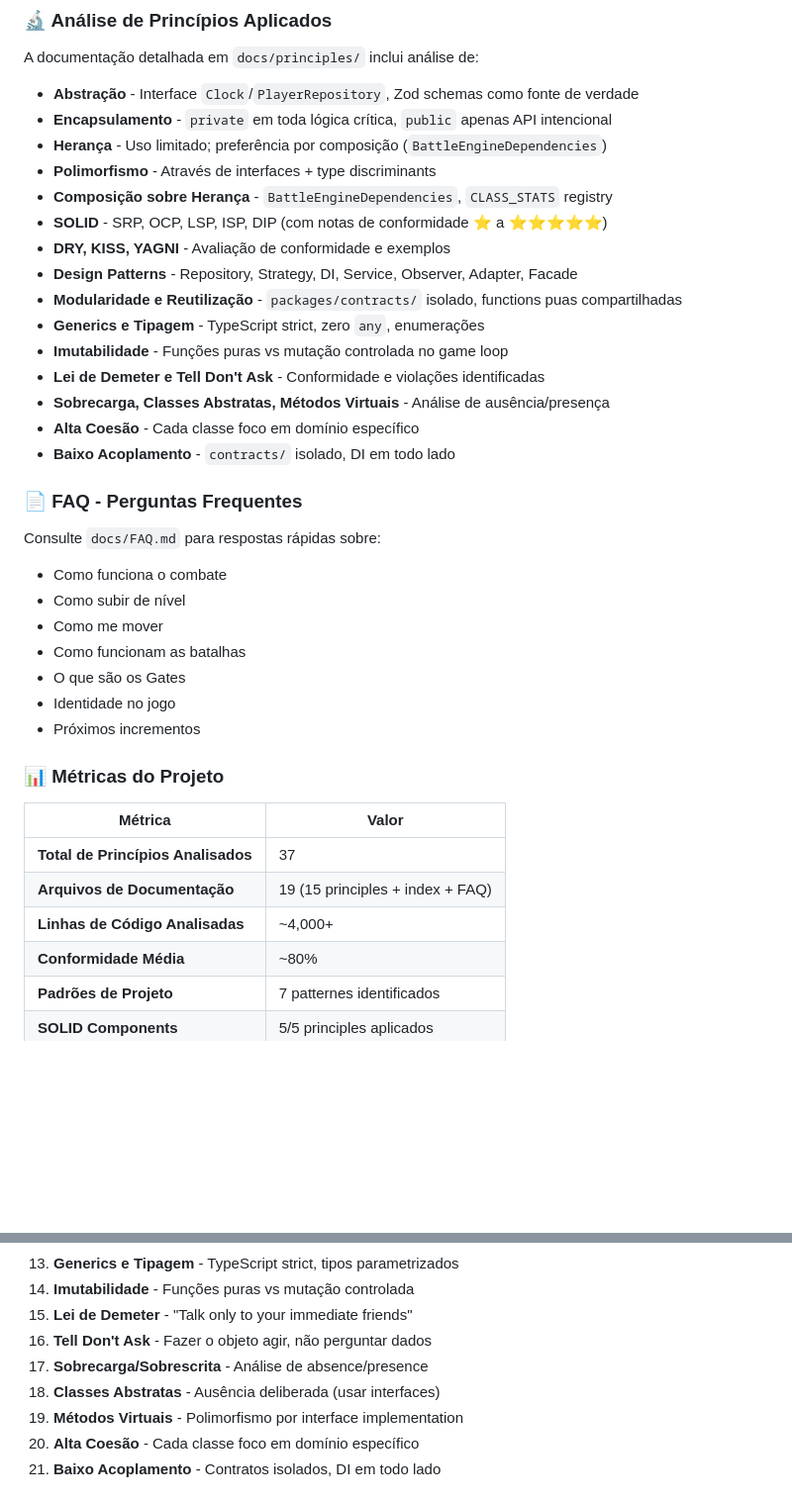
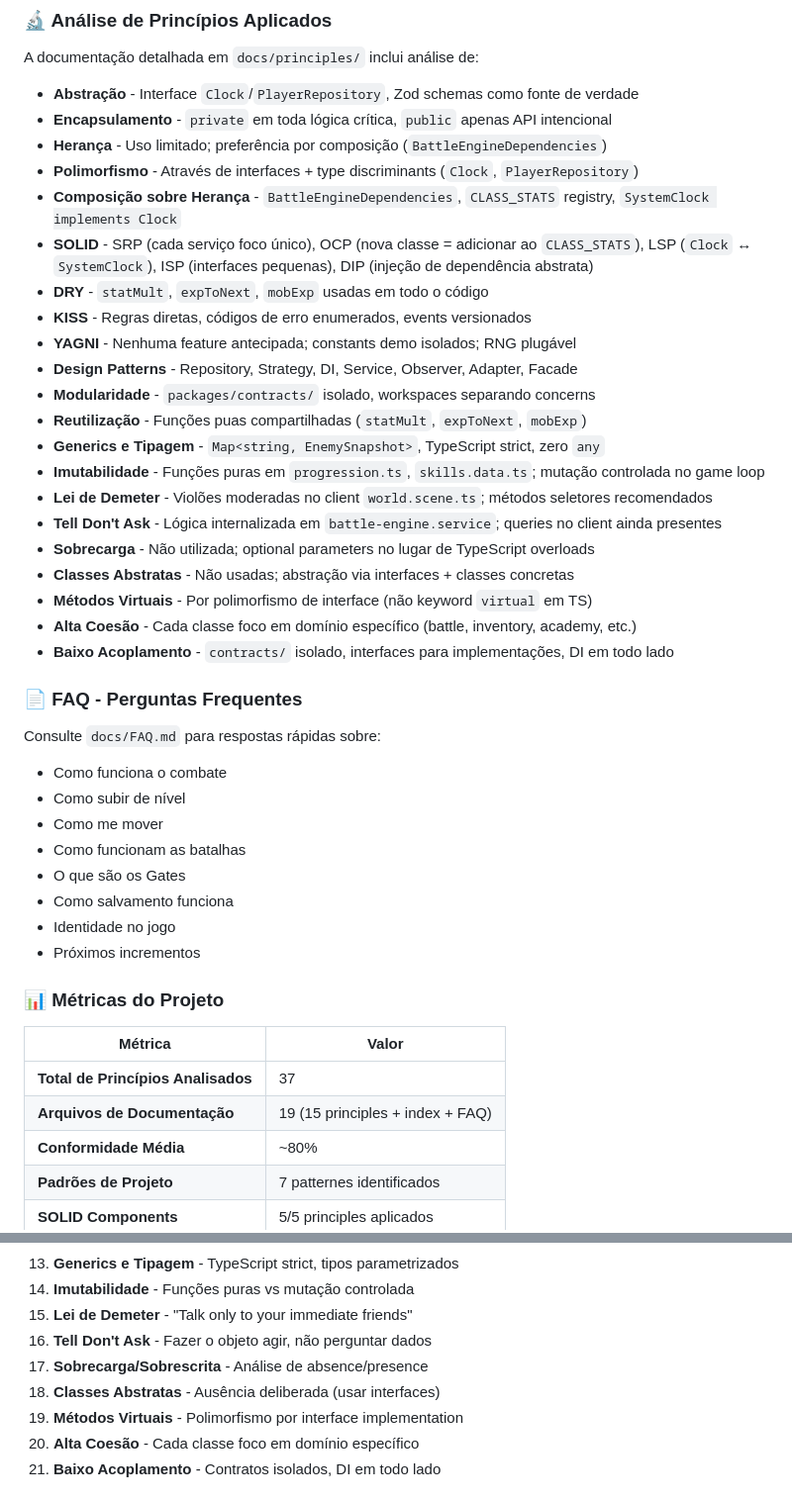
Before and after one commit to walbarellos/sololeveling-rpg, a Markdown page: README.md, 2 parts joined by grey strips. Shown at 99% size. Rendered like a GitHub page; blank space fills up the shorter version.

Commit message:
docs: README corrigido sem diagrama Mermaid problemático

```diff
--- a/README.md
+++ b/README.md
@@ -79,18 +56,24 @@ A documentação detalhada em `docs/principles/` inclui análise de:
 - **Abstração** - Interface `Clock`/`PlayerRepository`, Zod schemas como fonte de verdade
 - **Encapsulamento** - `private` em toda lógica crítica, `public` apenas API intencional
 - **Herança** - Uso limitado; preferência por composição (`BattleEngineDependencies`)
-- **Polimorfismo** - Através de interfaces + type discriminants
-- **Composição sobre Herança** - `BattleEngineDependencies`, `CLASS_STATS` registry
-- **SOLID** - SRP, OCP, LSP, ISP, DIP (com notas de conformidade ⭐ a ⭐⭐⭐⭐⭐)
-- **DRY, KISS, YAGNI** - Avaliação de conformidade e exemplos
+- **Polimorfismo** - Através de interfaces + type discriminants (`Clock`, `PlayerRepository`)
+- **Composição sobre Herança** - `BattleEngineDependencies`, `CLASS_STATS` registry, `SystemClock implements Clock`
+- **SOLID** - SRP (cada serviço foco único), OCP (nova classe = adicionar ao `CLASS_STATS`), LSP (`Clock` ↔ `SystemClock`), ISP (interfaces pequenas), DIP (injeção de dependência abstrata)
+- **DRY** - `statMult`, `expToNext`, `mobExp` usadas em todo o código
+- **KISS** - Regras diretas, códigos de erro enumerados, events versionados
+- **YAGNI** - Nenhuma feature antecipada; constants demo isolados; RNG plugável
 - **Design Patterns** - Repository, Strategy, DI, Service, Observer, Adapter, Facade
-- **Modularidade e Reutilização** - `packages/contracts/` isolado, functions puas compartilhadas
-- **Generics e Tipagem** - TypeScript strict, zero `any`, enumerações
-- **Imutabilidade** - Funções puras vs mutação controlada no game loop
-- **Lei de Demeter e Tell Don't Ask** - Conformidade e violações identificadas
-- **Sobrecarga, Classes Abstratas, Métodos Virtuais** - Análise de ausência/presença
-- **Alta Coesão** - Cada classe foco em domínio específico
-- **Baixo Acoplamento** - `contracts/` isolado, DI em todo lado
+- **Modularidade** - `packages/contracts/` isolado, workspaces separando concerns
+- **Reutilização** - Funções puas compartilhadas (`statMult`, `expToNext`, `mobExp`)
+- **Generics e Tipagem** - `Map<string, EnemySnapshot>`, TypeScript strict, zero `any`
+- **Imutabilidade** - Funções puras em `progression.ts`, `skills.data.ts`; mutação controlada no game loop
+- **Lei de Demeter** - Violões moderadas no client `world.scene.ts`; métodos seletores recomendados
+- **Tell Don't Ask** - Lógica internalizada em `battle-engine.service`; queries no client ainda presentes
+- **Sobrecarga** - Não utilizada; optional parameters no lugar de TypeScript overloads
+- **Classes Abstratas** - Não usadas; abstração via interfaces + classes concretas
+- **Métodos Virtuais** - Por polimorfismo de interface (não keyword `virtual` em TS)
+- **Alta Coesão** - Cada classe foco em domínio específico (battle, inventory, academy, etc.)
+- **Baixo Acoplamento** - `contracts/` isolado, interfaces para implementações, DI em todo lado
 
 ### 📄 FAQ - Perguntas Frequentes
 
@@ -100,6 +83,7 @@ Consulte `docs/FAQ.md` para respostas rápidas sobre:
 - Como me mover
 - Como funcionam as batalhas
 - O que são os Gates
+- Como salvamento funciona
 - Identidade no jogo
 - Próximos incrementos
 
@@ -109,7 +93,6 @@ Consulte `docs/FAQ.md` para respostas rápidas sobre:
 |---------|-------|
 | **Total de Princípios Analisados** | 37 |
 | **Arquivos de Documentação** | 19 (15 principles + index + FAQ) |
-| **Linhas de Código Analisadas** | ~4,000+ |
 | **Conformidade Média** | ~80% |
 | **Padrões de Projeto** | 7 patternes identificados |
 | **SOLID Components** | 5/5 principles aplicados |
@@ -162,9 +145,9 @@ A análise abrangeu os seguintes princípios fundamentais de engenharia de softw
 13. **Generics e Tipagem** - TypeScript strict, tipos parametrizados
 14. **Imutabilidade** - Funções puras vs mutação controlada
 15. **Lei de Demeter** - "Talk only to your immediate friends"
-15. **Tell Don't Ask** - Fazer o objeto agir, não perguntar dados
-16. **Sobrecarga/Sobrescrita** - Análise de absence/presence
-17. **Classes Abstratas** - Ausência deliberada (usar interfaces)
+16. **Tell Don't Ask** - Fazer o objeto agir, não perguntar dados
+17. **Sobrecarga/Sobrescrita** - Análise de absence/presence
+18. **Classes Abstratas** - Ausência deliberada (usar interfaces)
 18. **Métodos Virtuais** - Polimorfismo por interface implementation
 19. **Alta Coesão** - Cada classe foco em domínio específico
 20. **Baixo Acoplamento** - Contratos isolados, DI em todo lado
```
Also changed, not shown: other parts of README.md (+6 -29 lines).
